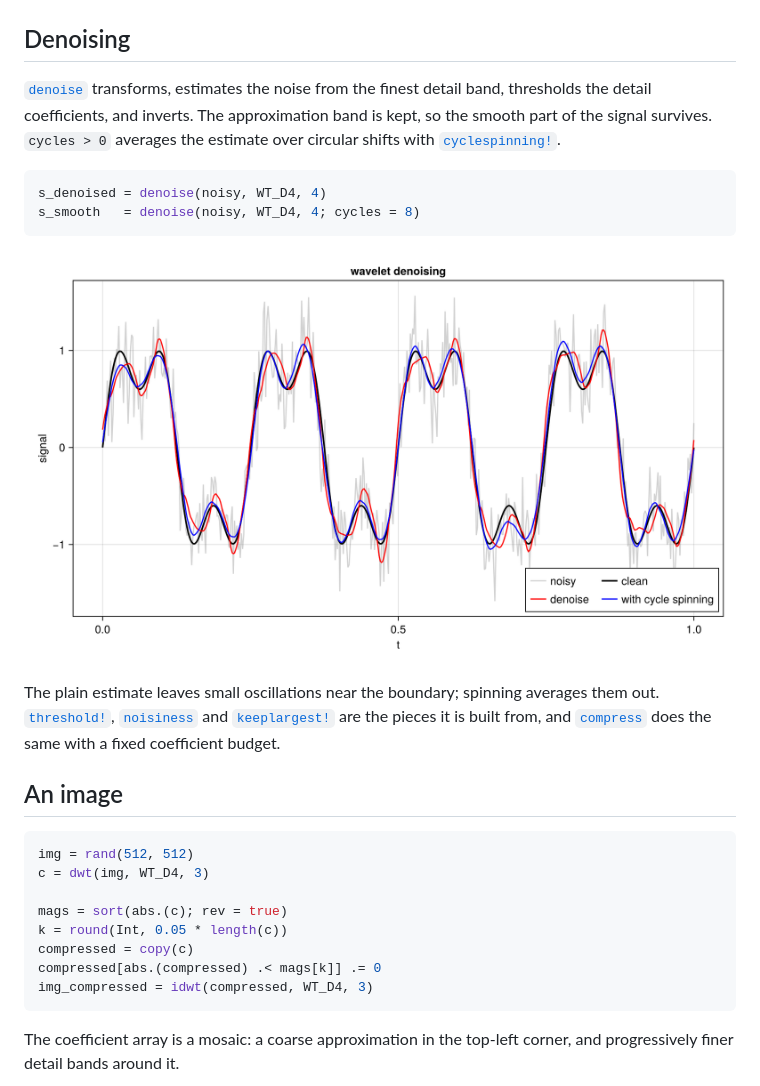
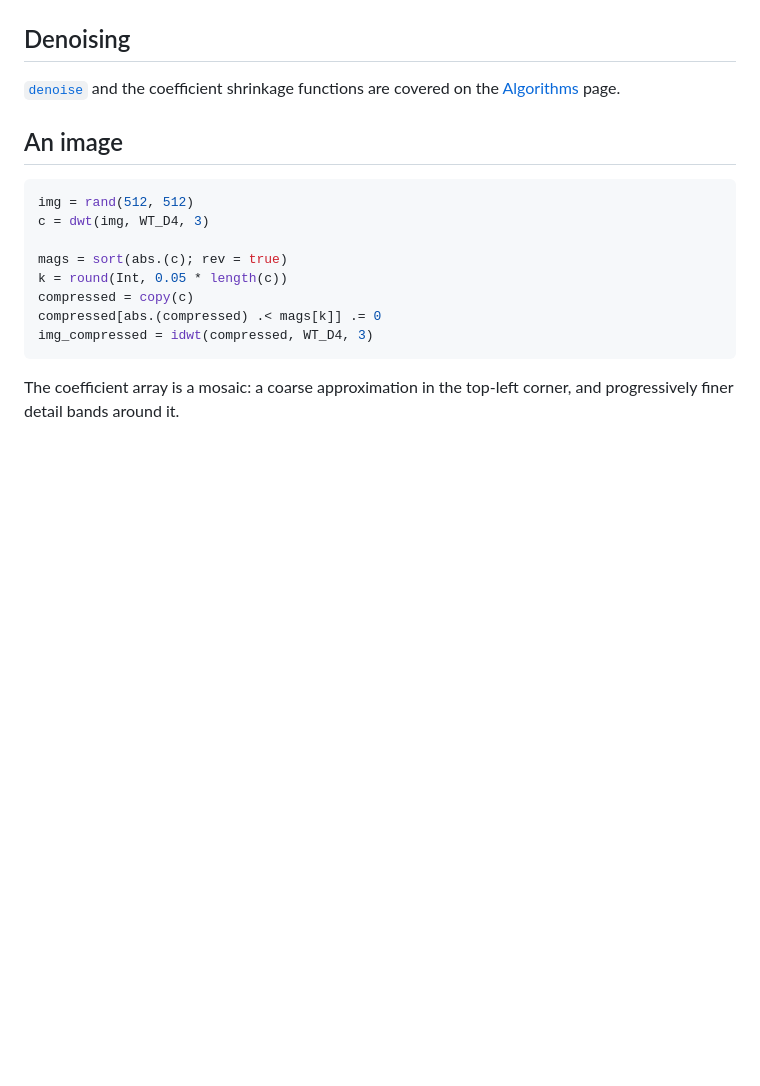
Before and after one commit to impact-basin/NDWaveletTransforms.jl, a Markdown page: docs/src/examples.md, the part around the change. Drawn GitHub-style; blank space fills up the shorter version.

````diff
--- a/docs/src/examples.md
+++ b/docs/src/examples.md
@@ -39,22 +39,8 @@ and pays for it with a blocky reconstruction.
 
 ## Denoising
 
-[`denoise`](@ref) transforms, estimates the noise from the finest detail
-band, thresholds the detail coefficients, and inverts. The approximation band
-is kept, so the smooth part of the signal survives. `cycles > 0` averages the
-estimate over circular shifts with [`cyclespinning!`](@ref).
-
-```julia
-s_denoised = denoise(noisy, WT_D4, 4)
-s_smooth   = denoise(noisy, WT_D4, 4; cycles = 8)
-```
-
-![A noisy signal, the plain estimate, and the cycle-spun estimate.](assets/denoise.png)
-
-The plain estimate leaves small oscillations near the boundary; spinning
-averages them out. [`threshold!`](@ref), [`noisiness`](@ref) and
-[`keeplargest!`](@ref) are the pieces it is built from, and [`compress`](@ref)
-does the same with a fixed coefficient budget.
+[`denoise`](@ref) and the coefficient shrinkage functions are covered on the
+[Algorithms](@ref) page.
 
 ## An image
 
````
Also changed, not shown: docs/src/algorithms.md (+54 -0 lines), docs/src/assets/denoise-image.png (added), docs/src/assets/denoise-modes.png (added), docs/src/assets/shrinkage.png (added), docs/src/assets/spinning.png, 1 other file.
